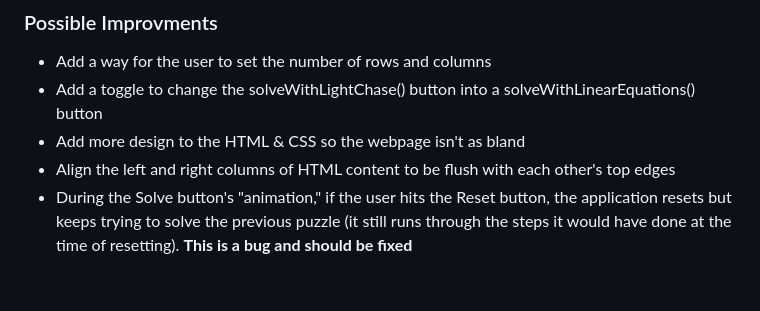
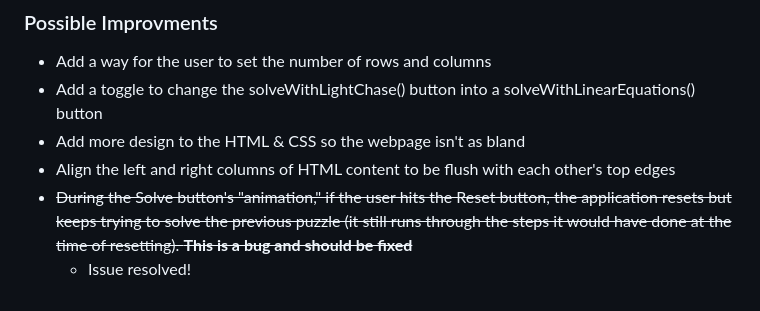
Before and after one commit to Eric-Vaughn/lights-out-puzzle-solver, a Markdown page: README.md, the part around the change. Rendered like a GitHub page.

```diff
--- a/README.md
+++ b/README.md
@@ -37,4 +37,5 @@ I think AI usage as a tool for learning is better than a crutch for understandin
 + Add a toggle to change the solveWithLightChase() button into a solveWithLinearEquations() button
 + Add more design to the HTML & CSS so the webpage isn't as bland
 + Align the left and right columns of HTML content to be flush with each other's top edges
-+ During the Solve button's "animation," if the user hits the Reset button, the application resets but keeps trying to solve the previous puzzle (it still runs through the steps it would have done at the time of resetting). **This is a bug and should be fixed**
++ ~~During the Solve button's "animation," if the user hits the Reset button, the application resets but keeps trying to solve the previous puzzle (it still runs through the steps it would have done at the time of resetting). **This is a bug and should be fixed**~~
+    + Issue resolved!
```
